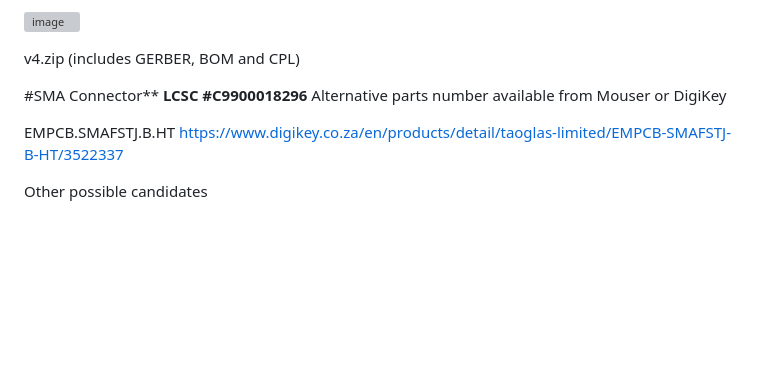
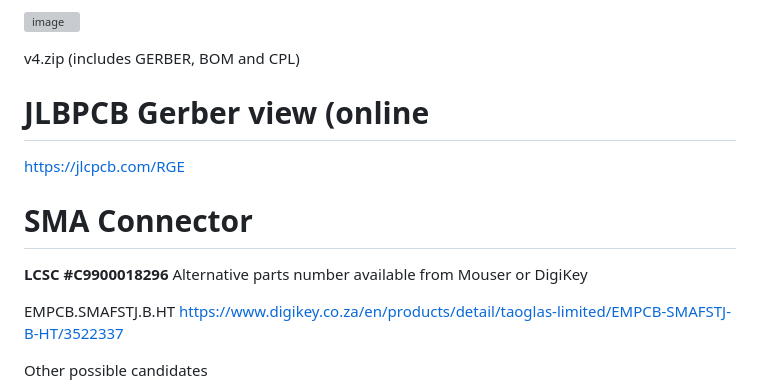
Before and after one commit to markbirss/MESHSTICK, a Markdown page: README.md, the part around the change. Rendered like a GitHub page; blank space fills up the shorter version; grey boxes are pictures that could not be loaded.

```diff
--- a/README.md
+++ b/README.md
@@ -63,7 +63,11 @@ Adds I2C header for connecting more I2C devices in the furture
 
 v4.zip (includes GERBER, BOM and CPL)
 
-#SMA Connector**
+
+# **JLBPCB Gerber view (online**
+https://jlcpcb.com/RGE
+
+# **SMA Connector**
 **LCSC #C9900018296**
 Alternative parts number available from Mouser or DigiKey
 
```
